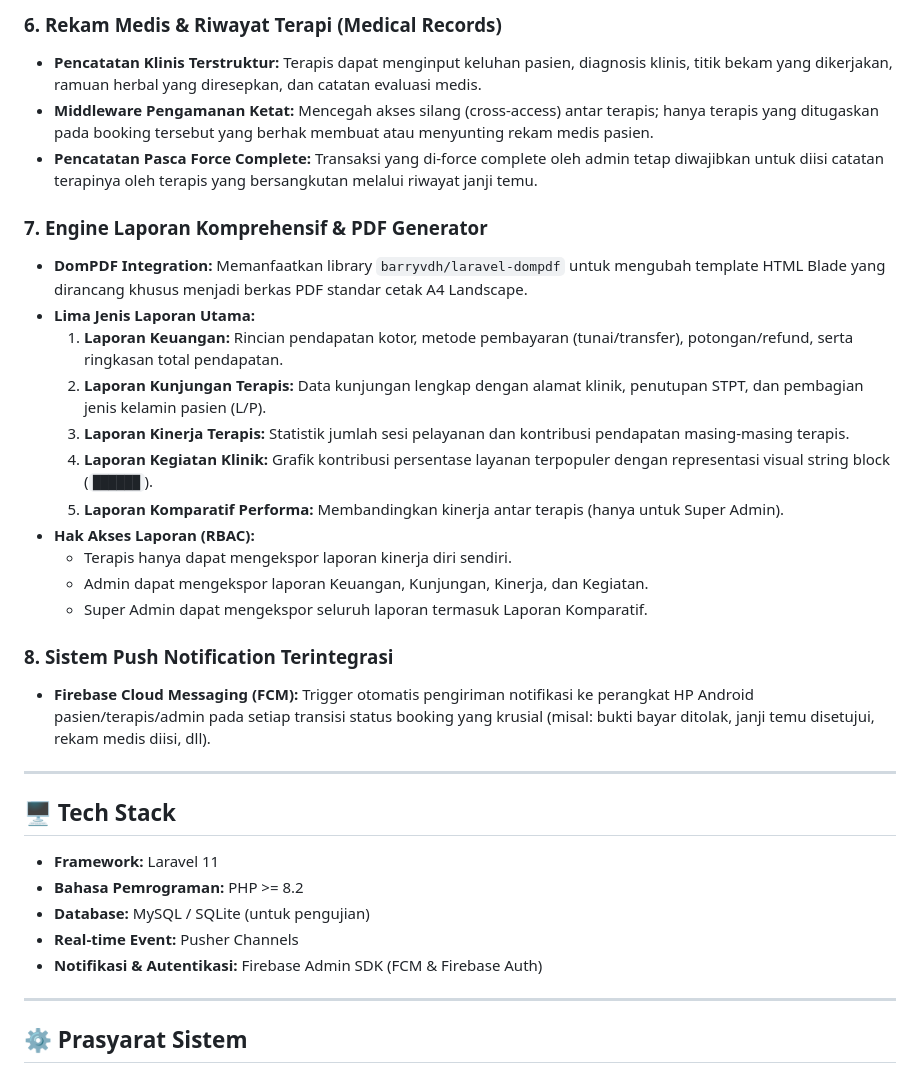
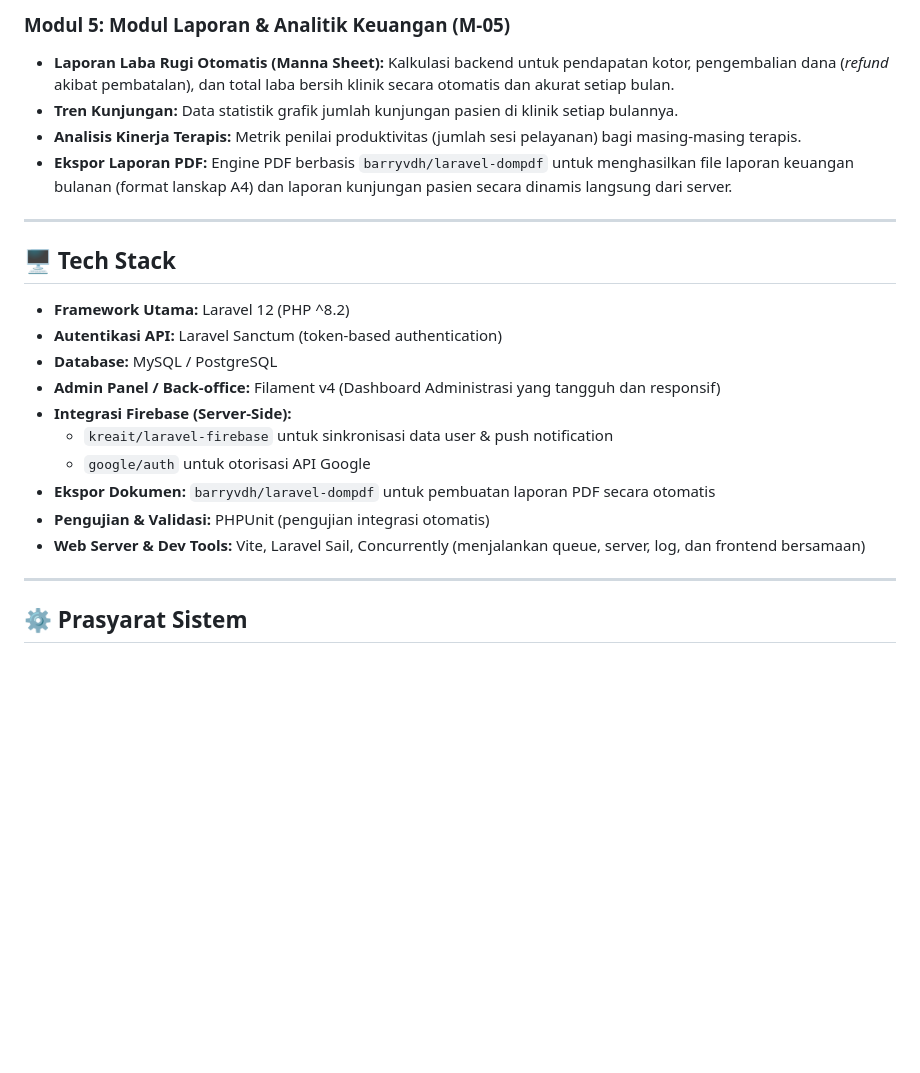
Before and after one commit to aab-dii/rumah-sehat-manna-wa-salwa-back-end, a Markdown page: README.md, the part around one of its changes. GitHub-like rendering; blank space fills up the shorter version.

```diff
--- a/README.md
+++ b/README.md
@@ -37,33 +52,23 @@ Berikut adalah detail fungsionalitas dan fitur teknis yang diimplementasikan pad
 
-### 6. Rekam Medis & Riwayat Terapi (Medical Records)
-* **Pencatatan Klinis Terstruktur:** Terapis dapat menginput keluhan pasien, diagnosis klinis, titik bekam yang dikerjakan, ramuan herbal yang diresepkan, dan catatan evaluasi medis.
-* **Middleware Pengamanan Ketat:** Mencegah akses silang (cross-access) antar terapis; hanya terapis yang ditugaskan pada booking tersebut yang berhak membuat atau menyunting rekam medis pasien.
-* **Pencatatan Pasca Force Complete:** Transaksi yang di-force complete oleh admin tetap diwajibkan untuk diisi catatan terapinya oleh terapis yang bersangkutan melalui riwayat janji temu.
-
-### 7. Engine Laporan Komprehensif & PDF Generator
-* **DomPDF Integration:** Memanfaatkan library `barryvdh/laravel-dompdf` untuk mengubah template HTML Blade yang dirancang khusus menjadi berkas PDF standar cetak A4 Landscape.
-* **Lima Jenis Laporan Utama:**
-  1. **Laporan Keuangan:** Rincian pendapatan kotor, metode pembayaran (tunai/transfer), potongan/refund, serta ringkasan total pendapatan.
-  2. **Laporan Kunjungan Terapis:** Data kunjungan lengkap dengan alamat klinik, penutupan STPT, dan pembagian jenis kelamin pasien (L/P).
-  3. **Laporan Kinerja Terapis:** Statistik jumlah sesi pelayanan dan kontribusi pendapatan masing-masing terapis.
-  4. **Laporan Kegiatan Klinik:** Grafik kontribusi persentase layanan terpopuler dengan representasi visual string block (`██████`).
-  5. **Laporan Komparatif Performa:** Membandingkan kinerja antar terapis (hanya untuk Super Admin).
-* **Hak Akses Laporan (RBAC):**
-  * Terapis hanya dapat mengekspor laporan kinerja diri sendiri.
-  * Admin dapat mengekspor laporan Keuangan, Kunjungan, Kinerja, dan Kegiatan.
-  * Super Admin dapat mengekspor seluruh laporan termasuk Laporan Komparatif.
-
-### 8. Sistem Push Notification Terintegrasi
-* **Firebase Cloud Messaging (FCM):** Trigger otomatis pengiriman notifikasi ke perangkat HP Android pasien/terapis/admin pada setiap transisi status booking yang krusial (misal: bukti bayar ditolak, janji temu disetujui, rekam medis diisi, dll).
+### Modul 5: Modul Laporan & Analitik Keuangan (M-05)
+* **Laporan Laba Rugi Otomatis (Manna Sheet):** Kalkulasi backend untuk pendapatan kotor, pengembalian dana (*refund* akibat pembatalan), dan total laba bersih klinik secara otomatis dan akurat setiap bulan.
+* **Tren Kunjungan:** Data statistik grafik jumlah kunjungan pasien di klinik setiap bulannya.
+* **Analisis Kinerja Terapis:** Metrik penilai produktivitas (jumlah sesi pelayanan) bagi masing-masing terapis.
+* **Ekspor Laporan PDF:** Engine PDF berbasis `barryvdh/laravel-dompdf` untuk menghasilkan file laporan keuangan bulanan (format lanskap A4) dan laporan kunjungan pasien secara dinamis langsung dari server.
 
 ---
 
 ## 🖥️ Tech Stack
-* **Framework:** Laravel 11
-* **Bahasa Pemrograman:** PHP >= 8.2
-* **Database:** MySQL / SQLite (untuk pengujian)
-* **Real-time Event:** Pusher Channels
-* **Notifikasi & Autentikasi:** Firebase Admin SDK (FCM & Firebase Auth)
+* **Framework Utama:** Laravel 12 (PHP ^8.2)
+* **Autentikasi API:** Laravel Sanctum (token-based authentication)
+* **Database:** MySQL / PostgreSQL
+* **Admin Panel / Back-office:** Filament v4 (Dashboard Administrasi yang tangguh dan responsif)
+* **Integrasi Firebase (Server-Side):**
+  * `kreait/laravel-firebase` untuk sinkronisasi data user & push notification
+  * `google/auth` untuk otorisasi API Google
+* **Ekspor Dokumen:** `barryvdh/laravel-dompdf` untuk pembuatan laporan PDF secara otomatis
+* **Pengujian & Validasi:** PHPUnit (pengujian integrasi otomatis)
+* **Web Server & Dev Tools:** Vite, Laravel Sail, Concurrently (menjalankan queue, server, log, dan frontend bersamaan)
 
 ---
 
```
Also changed, not shown: other parts of README.md (+37 -22 lines).
